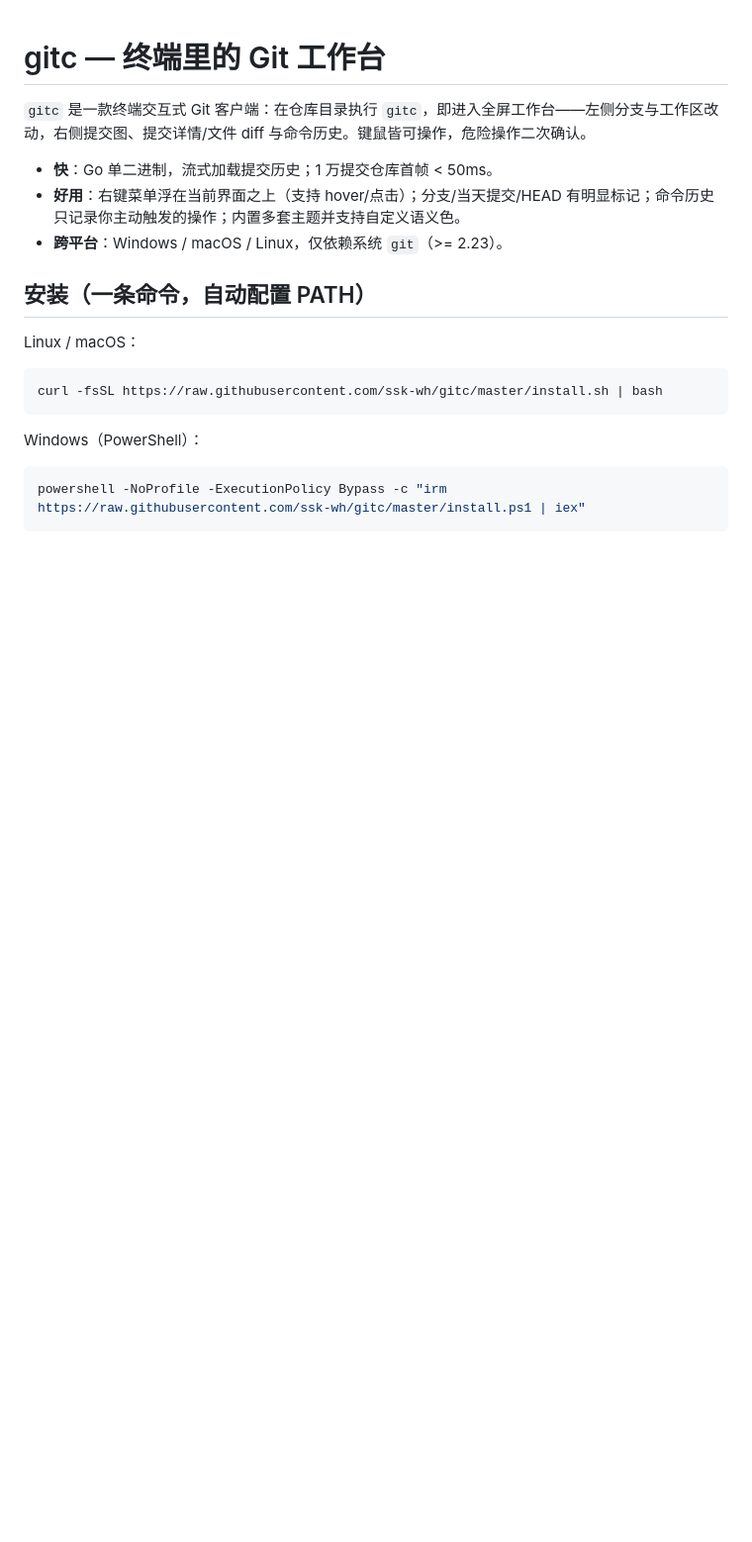
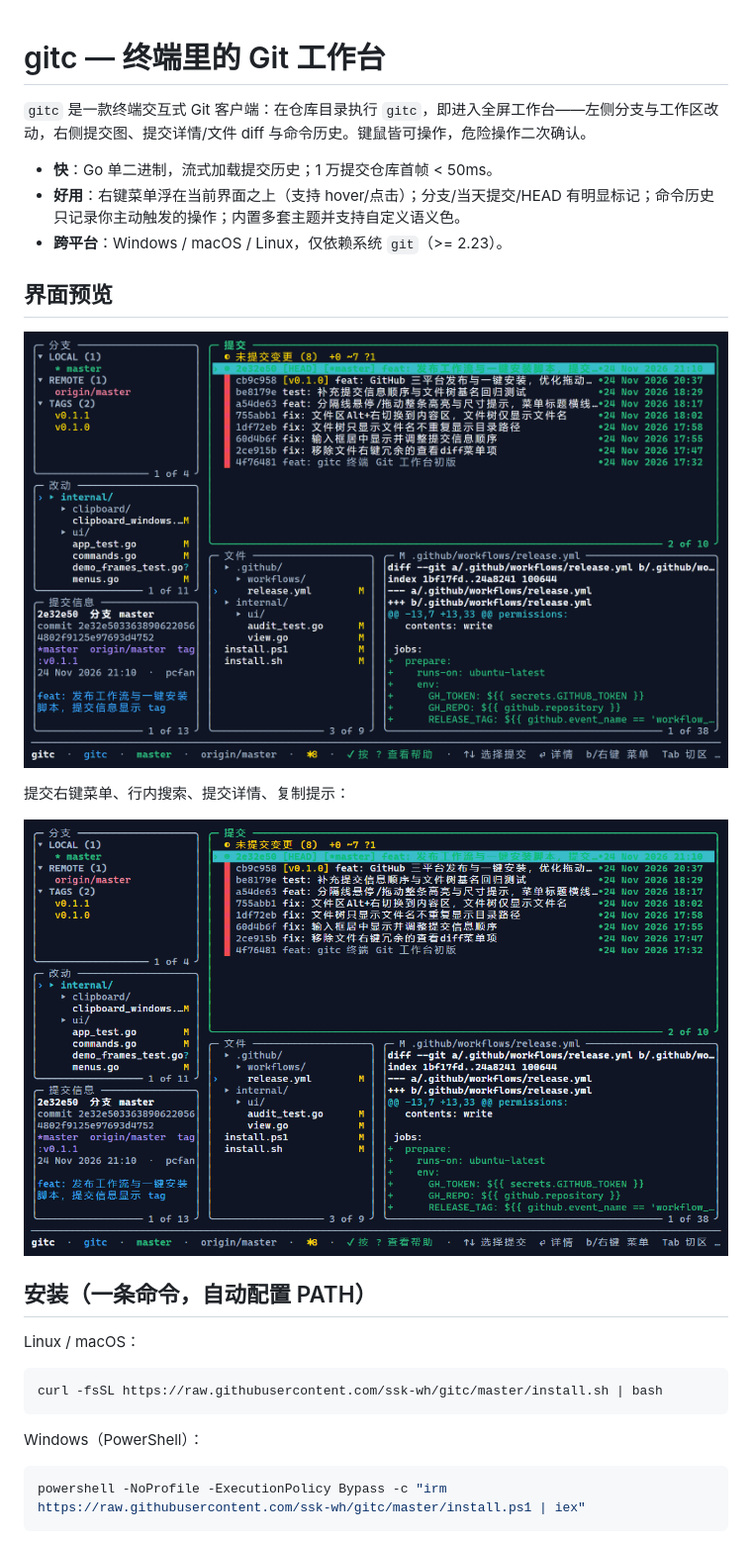
Before and after one commit to ssk-wh/gitc, a Markdown page: README.md, the part around one of its changes. Shown at 99% size. Drawn GitHub-style; pictures changed too: docs/images/gitc-demo.gif (added), docs/images/gitc-main.png (added); blank space fills up the shorter version.

```diff
--- a/README.md
+++ b/README.md
@@ -5,6 +5,14 @@
 - **快**：Go 单二进制，流式加载提交历史；1 万提交仓库首帧 < 50ms。
 - **好用**：右键菜单浮在当前界面之上（支持 hover/点击）；分支/当天提交/HEAD 有明显标记；命令历史只记录你主动触发的操作；内置多套主题并支持自定义语义色。
 - **跨平台**：Windows / macOS / Linux，仅依赖系统 `git`（>= 2.23）。
+
+## 界面预览
+
+![gitc 主界面](docs/images/gitc-main.png)
+
+提交右键菜单、行内搜索、提交详情、复制提示：
+
+![gitc 交互演示](docs/images/gitc-demo.gif)
 
 ## 安装（一条命令，自动配置 PATH）
 
```
Also changed, not shown: other parts of README.md (+1 -1 lines), 9 other files.
